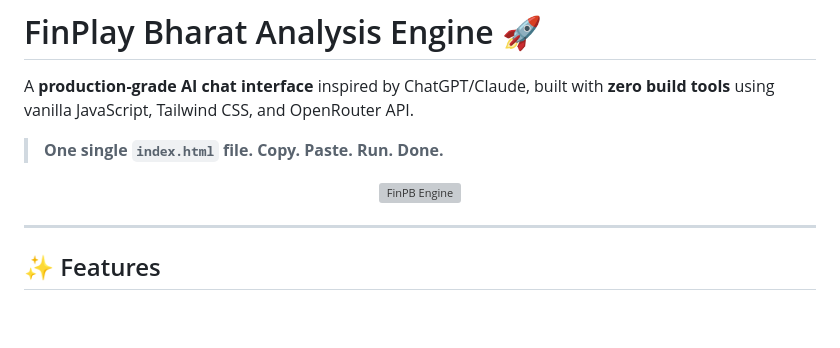
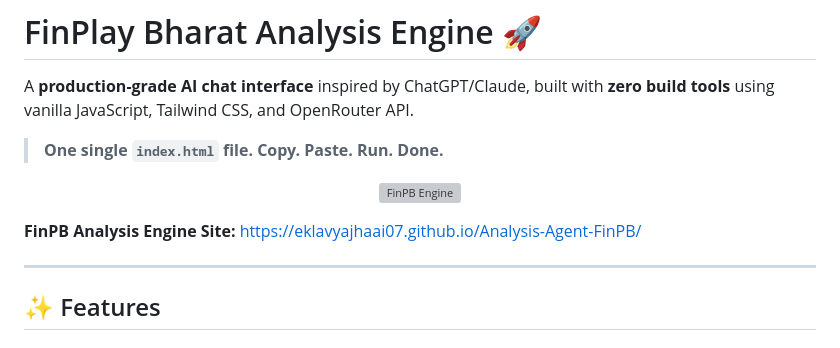
Before and after one commit to EklavyajhaAI07/Analysis-Agent-FinPB, a Markdown page: README.md, the part around the change. GitHub-like rendering; blank space fills up the shorter version; grey boxes are pictures that could not be loaded.

```diff
--- a/README.md
+++ b/README.md
@@ -4,8 +4,13 @@ A **production-grade AI chat interface** inspired by ChatGPT/Claude, built with
 
 > **One single `index.html` file. Copy. Paste. Run. Done.**
 
-<p align="center"> <img src="https://i.postimg.cc/qMdqR6pm/Screenshot-2026-03-18-135921.png" alt="FinPB Engine" /> </p>
-<url src="https://eklavyajhaai07.github.io/Analysis-Agent-FinPB/" alt="My Analysis Engine Site" />
+<p align="center">
+  <a href="https://eklavyajhaai07.github.io/Analysis-Agent-FinPB/">
+    <img src="https://i.postimg.cc/qMdqR6pm/Screenshot-2026-03-18-135921.png" alt="FinPB Engine" />
+  </a>
+</p>
+
+**FinPB Analysis Engine Site:** [https://eklavyajhaai07.github.io/Analysis-Agent-FinPB/](https://eklavyajhaai07.github.io/Analysis-Agent-FinPB/)
 
 ---
 
```
